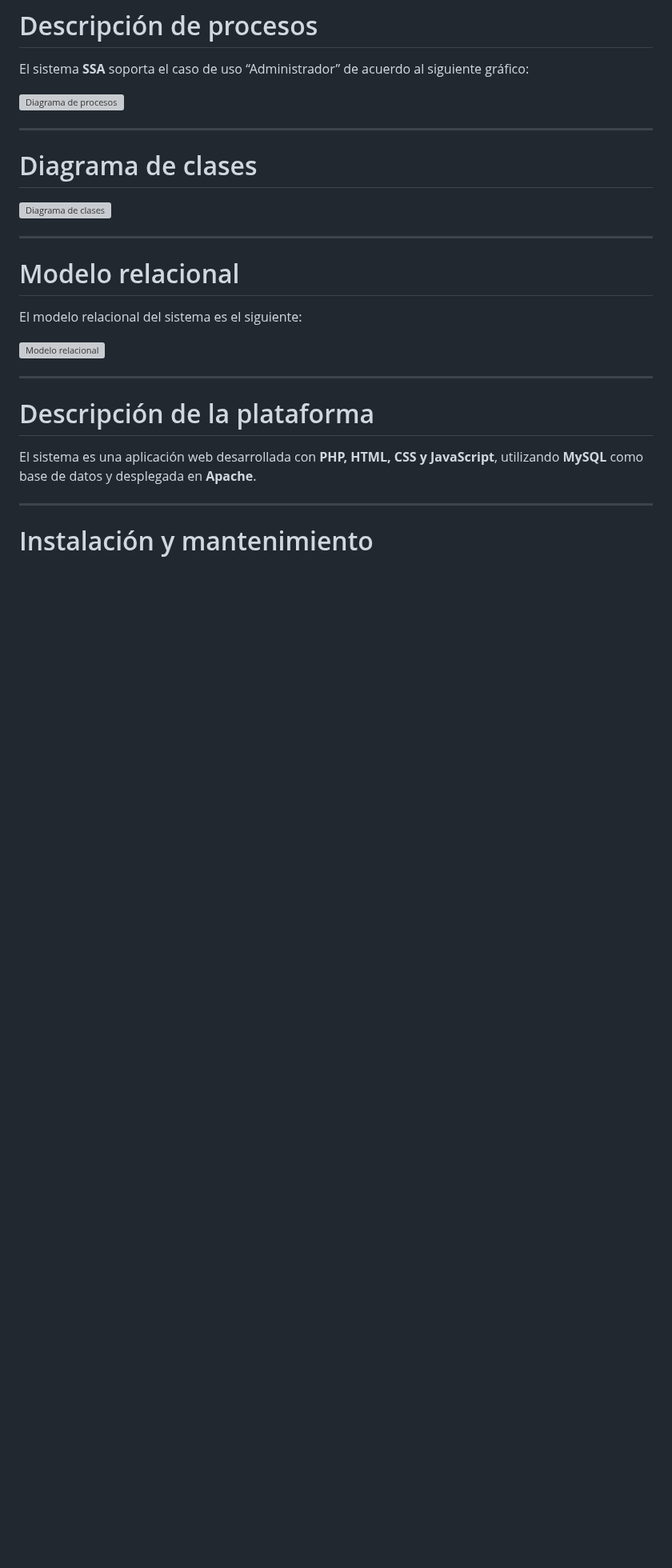
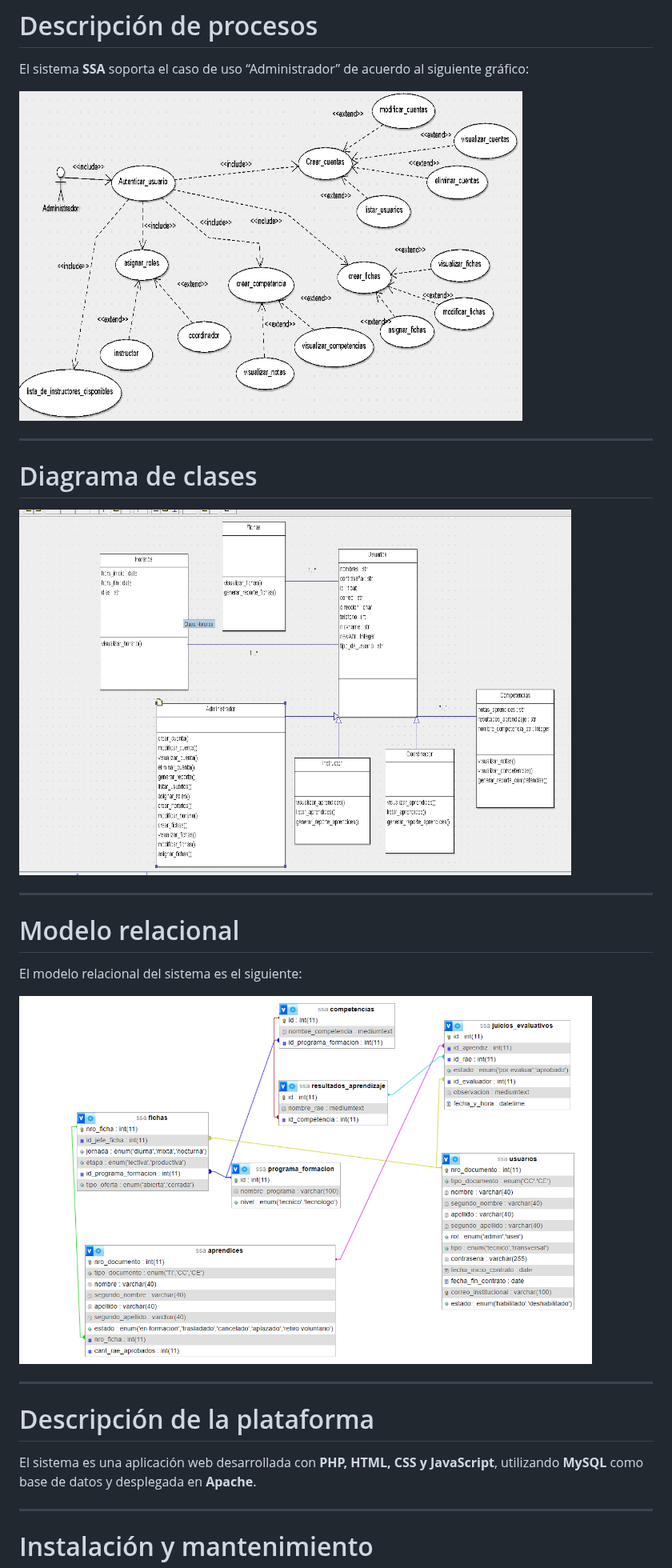
Before and after one commit to SEB4S-DL/SSA, a Markdown page: README.md, the part around one of its changes. Shown at 80% size. GitHub-like rendering; blank space fills up the shorter version; grey boxes are pictures that could not be loaded.

```diff
--- a/README.md
+++ b/README.md
@@ -141,19 +141,19 @@ Este manual describe los detalles técnicos de la aplicación **SSA** que permit
 # Descripción de procesos
 El sistema **SSA** soporta el caso de uso “Administrador” de acuerdo al siguiente gráfico:
 
-![Diagrama de procesos](/SSA/assets/img/imagenesDelManualTecnico/DiagramaDeProcesos.png)
+![Diagrama de procesos](/assets/img/imagenesDelManualTecnico/DiagramaDeProcesos.png)
 
 ---
 
 # Diagrama de clases
-![Diagrama de clases](/SSA/assets/img/imagenesDelManualTecnico/DiagramaDeClases.png)
+![Diagrama de clases](/assets/img/imagenesDelManualTecnico/DiagramaDeClases.png)
 
 ---
 
 # Modelo relacional
 El modelo relacional del sistema es el siguiente:
 
-![Modelo relacional](/SSA/assets/img/imagenesDelManualTecnico/ModeloRelacional.png)
+![Modelo relacional](/assets/img/imagenesDelManualTecnico/ModeloRelacional.png)
 
 ---
 
```
Also changed, not shown: other parts of README.md (+12 -12 lines).
